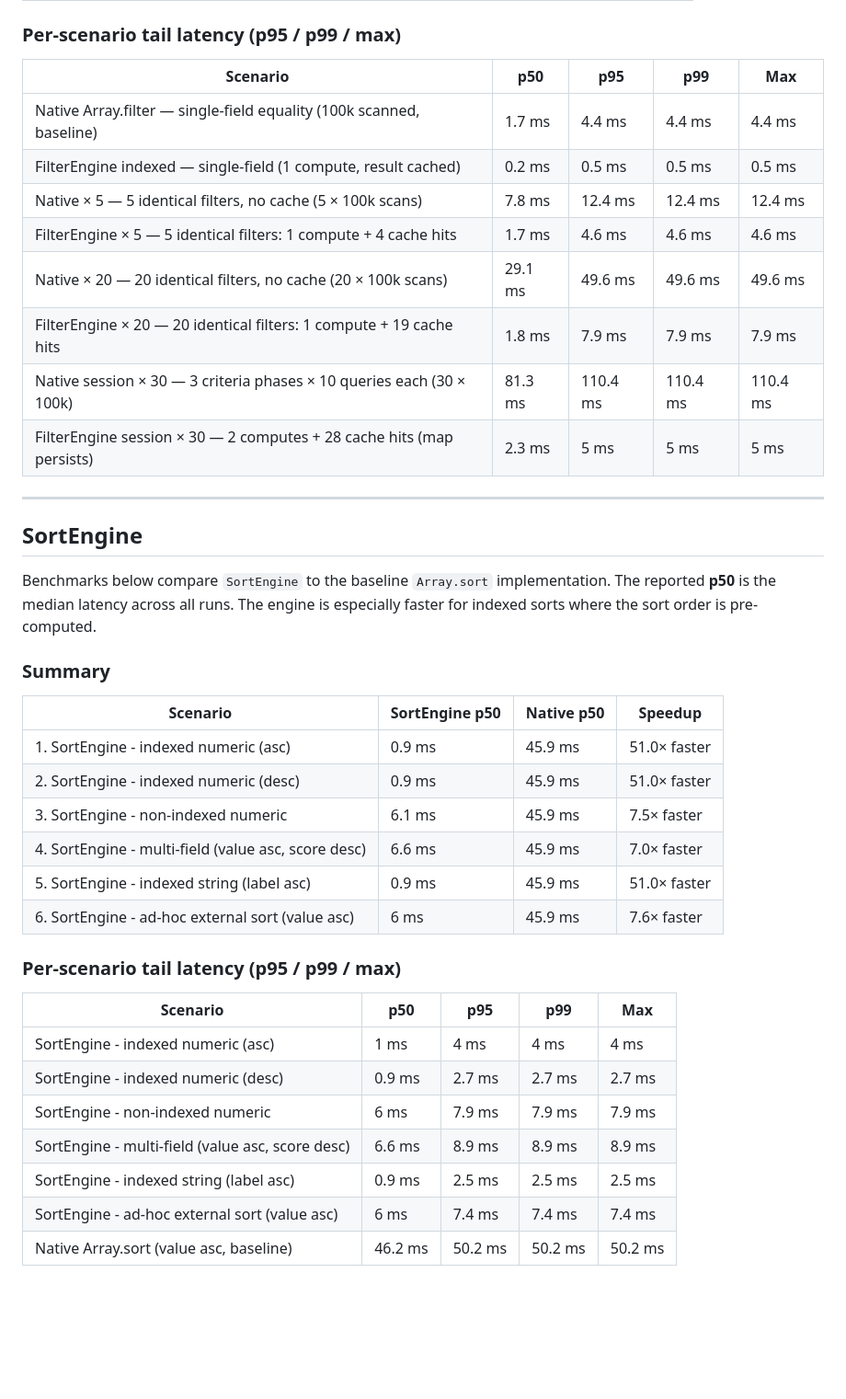
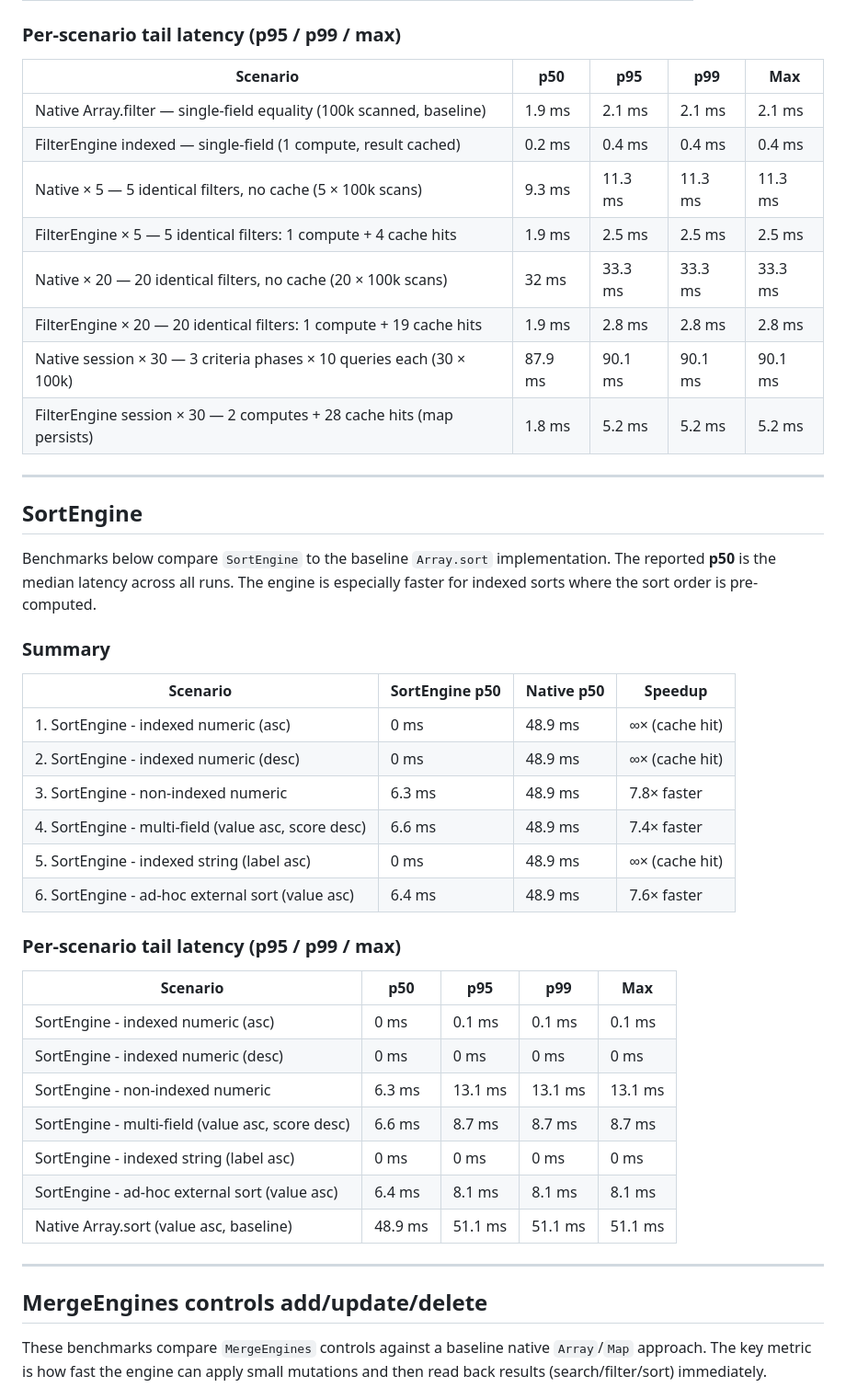
Before and after one commit to trae-op/mega-collection, a Markdown page: BENCHMARKS.md, the part around one of its changes. Shown at 92% size. Drawn GitHub-style; blank space fills up the shorter version.

```diff
--- a/BENCHMARKS.md
+++ b/BENCHMARKS.md
@@ -69,16 +69,16 @@ These benchmarks compare `FilterEngine` against a baseline native `Array.filter`
 
 ### Per-scenario tail latency (p95 / p99 / max)
 
-| Scenario                                                              | p50                                     | p95      | p99      | Max      |
-| --------------------------------------------------------------------- | --------------------------------------- | -------- | -------- | -------- |
-| Native Array.filter — single-field equality (100k scanned, baseline)  | <span style="color:#666">1.7 ms</span>  | 4.4 ms   | 4.4 ms   | 4.4 ms   |
-| FilterEngine indexed — single-field (1 compute, result cached)        | <span style="color:green">0.2 ms</span> | 0.5 ms   | 0.5 ms   | 0.5 ms   |
-| Native × 5 — 5 identical filters, no cache (5 × 100k scans)           | <span style="color:#666">7.8 ms</span>  | 12.4 ms  | 12.4 ms  | 12.4 ms  |
-| FilterEngine × 5 — 5 identical filters: 1 compute + 4 cache hits      | <span style="color:green">1.7 ms</span> | 4.6 ms   | 4.6 ms   | 4.6 ms   |
-| Native × 20 — 20 identical filters, no cache (20 × 100k scans)        | <span style="color:#666">29.1 ms</span> | 49.6 ms  | 49.6 ms  | 49.6 ms  |
-| FilterEngine × 20 — 20 identical filters: 1 compute + 19 cache hits   | <span style="color:green">1.8 ms</span> | 7.9 ms   | 7.9 ms   | 7.9 ms   |
-| Native session × 30 — 3 criteria phases × 10 queries each (30 × 100k) | <span style="color:#666">81.3 ms</span> | 110.4 ms | 110.4 ms | 110.4 ms |
-| FilterEngine session × 30 — 2 computes + 28 cache hits (map persists) | <span style="color:green">2.3 ms</span> | 5 ms     | 5 ms     | 5 ms     |
+| Scenario                                                              | p50                                     | p95     | p99     | Max     |
+| --------------------------------------------------------------------- | --------------------------------------- | ------- | ------- | ------- |
+| Native Array.filter — single-field equality (100k scanned, baseline)  | <span style="color:#666">1.9 ms</span>  | 2.1 ms  | 2.1 ms  | 2.1 ms  |
+| FilterEngine indexed — single-field (1 compute, result cached)        | <span style="color:green">0.2 ms</span> | 0.4 ms  | 0.4 ms  | 0.4 ms  |
+| Native × 5 — 5 identical filters, no cache (5 × 100k scans)           | <span style="color:#666">9.3 ms</span>  | 11.3 ms | 11.3 ms | 11.3 ms |
+| FilterEngine × 5 — 5 identical filters: 1 compute + 4 cache hits      | <span style="color:green">1.9 ms</span> | 2.5 ms  | 2.5 ms  | 2.5 ms  |
+| Native × 20 — 20 identical filters, no cache (20 × 100k scans)        | <span style="color:#666">32 ms</span>   | 33.3 ms | 33.3 ms | 33.3 ms |
+| FilterEngine × 20 — 20 identical filters: 1 compute + 19 cache hits   | <span style="color:green">1.9 ms</span> | 2.8 ms  | 2.8 ms  | 2.8 ms  |
+| Native session × 30 — 3 criteria phases × 10 queries each (30 × 100k) | <span style="color:#666">87.9 ms</span> | 90.1 ms | 90.1 ms | 90.1 ms |
+| FilterEngine session × 30 — 2 computes + 28 cache hits (map persists) | <span style="color:green">1.8 ms</span> | 5.2 ms  | 5.2 ms  | 5.2 ms  |
 
 ---
 
@@ -88,23 +88,30 @@ Benchmarks below compare `SortEngine` to the baseline `Array.sort` implementatio
 
 ### Summary
 
-| Scenario                                            | SortEngine p50                          | Native p50                              | Speedup                                       |
-| --------------------------------------------------- | --------------------------------------- | --------------------------------------- | --------------------------------------------- |
-| 1. SortEngine - indexed numeric (asc)               | <span style="color:green">0.9 ms</span> | <span style="color:#666">45.9 ms</span> | <span style="color:green">51.0× faster</span> |
-| 2. SortEngine - indexed numeric (desc)              | <span style="color:green">0.9 ms</span> | <span style="color:#666">45.9 ms</span> | <span style="color:green">51.0× faster</span> |
-| 3. SortEngine - non-indexed numeric                 | <span style="color:green">6.1 ms</span> | <span style="color:#666">45.9 ms</span> | <span style="color:green">7.5× faster</span>  |
-| 4. SortEngine - multi-field (value asc, score desc) | <span style="color:green">6.6 ms</span> | <span style="color:#666">45.9 ms</span> | <span style="color:green">7.0× faster</span>  |
-| 5. SortEngine - indexed string (label asc)          | <span style="color:green">0.9 ms</span> | <span style="color:#666">45.9 ms</span> | <span style="color:green">51.0× faster</span> |
-| 6. SortEngine - ad-hoc external sort (value asc)    | <span style="color:green">6 ms</span>   | <span style="color:#666">45.9 ms</span> | <span style="color:green">7.6× faster</span>  |
+| Scenario                                            | SortEngine p50                          | Native p50                              | Speedup                                         |
+| --------------------------------------------------- | --------------------------------------- | --------------------------------------- | ----------------------------------------------- |
+| 1. SortEngine - indexed numeric (asc)               | <span style="color:green">0 ms</span>   | <span style="color:#666">48.9 ms</span> | <span style="color:green">∞× (cache hit)</span> |
+| 2. SortEngine - indexed numeric (desc)              | <span style="color:green">0 ms</span>   | <span style="color:#666">48.9 ms</span> | <span style="color:green">∞× (cache hit)</span> |
+| 3. SortEngine - non-indexed numeric                 | <span style="color:green">6.3 ms</span> | <span style="color:#666">48.9 ms</span> | <span style="color:green">7.8× faster</span>    |
+| 4. SortEngine - multi-field (value asc, score desc) | <span style="color:green">6.6 ms</span> | <span style="color:#666">48.9 ms</span> | <span style="color:green">7.4× faster</span>    |
+| 5. SortEngine - indexed string (label asc)          | <span style="color:green">0 ms</span>   | <span style="color:#666">48.9 ms</span> | <span style="color:green">∞× (cache hit)</span> |
+| 6. SortEngine - ad-hoc external sort (value asc)    | <span style="color:green">6.4 ms</span> | <span style="color:#666">48.9 ms</span> | <span style="color:green">7.6× faster</span>    |
 
 ### Per-scenario tail latency (p95 / p99 / max)
 
 | Scenario                                         | p50     | p95     | p99     | Max     |
 | ------------------------------------------------ | ------- | ------- | ------- | ------- |
-| SortEngine - indexed numeric (asc)               | 1 ms    | 4 ms    | 4 ms    | 4 ms    |
-| SortEngine - indexed numeric (desc)              | 0.9 ms  | 2.7 ms  | 2.7 ms  | 2.7 ms  |
-| SortEngine - non-indexed numeric                 | 6 ms    | 7.9 ms  | 7.9 ms  | 7.9 ms  |
-| SortEngine - multi-field (value asc, score desc) | 6.6 ms  | 8.9 ms  | 8.9 ms  | 8.9 ms  |
-| SortEngine - indexed string (label asc)          | 0.9 ms  | 2.5 ms  | 2.5 ms  | 2.5 ms  |
-| SortEngine - ad-hoc external sort (value asc)    | 6 ms    | 7.4 ms  | 7.4 ms  | 7.4 ms  |
-| Native Array.sort (value asc, baseline)          | 46.2 ms | 50.2 ms | 50.2 ms | 50.2 ms |
+| SortEngine - indexed numeric (asc)               | 0 ms    | 0.1 ms  | 0.1 ms  | 0.1 ms  |
+| SortEngine - indexed numeric (desc)              | 0 ms    | 0 ms    | 0 ms    | 0 ms    |
+| SortEngine - non-indexed numeric                 | 6.3 ms  | 13.1 ms | 13.1 ms | 13.1 ms |
+| SortEngine - multi-field (value asc, score desc) | 6.6 ms  | 8.7 ms  | 8.7 ms  | 8.7 ms  |
+| SortEngine - indexed string (label asc)          | 0 ms    | 0 ms    | 0 ms    | 0 ms    |
+| SortEngine - ad-hoc external sort (value asc)    | 6.4 ms  | 8.1 ms  | 8.1 ms  | 8.1 ms  |
+| Native Array.sort (value asc, baseline)          | 48.9 ms | 51.1 ms | 51.1 ms | 51.1 ms |
+
+---
+
+## MergeEngines controls add/update/delete
+
+These benchmarks compare `MergeEngines` controls against a baseline native `Array`/`Map` approach. The key metric is how fast the engine can apply small mutations and then read back results (search/filter/sort) immediately.
+
```
Also changed, not shown: other parts of BENCHMARKS.md (+45 -27 lines).
